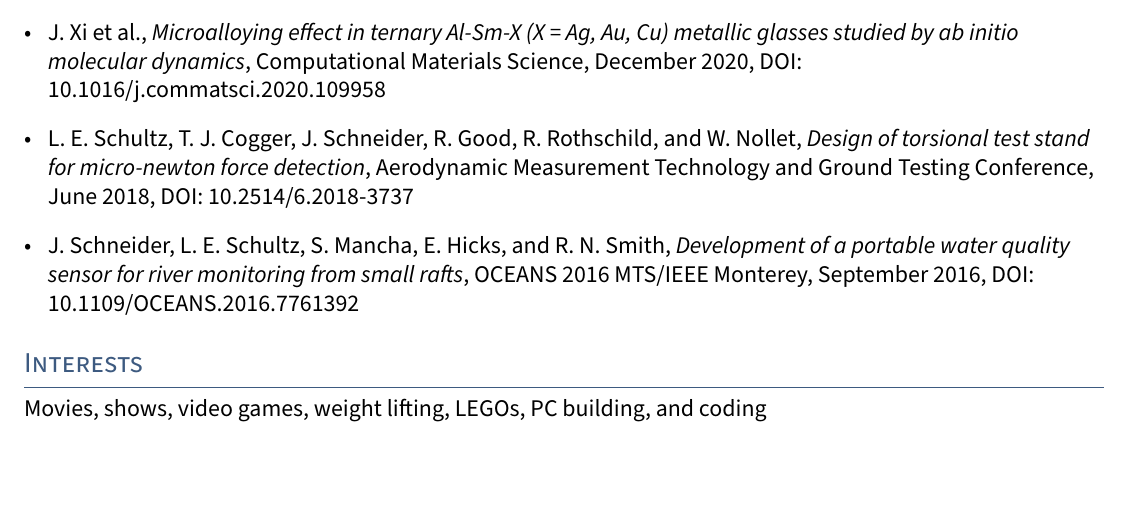
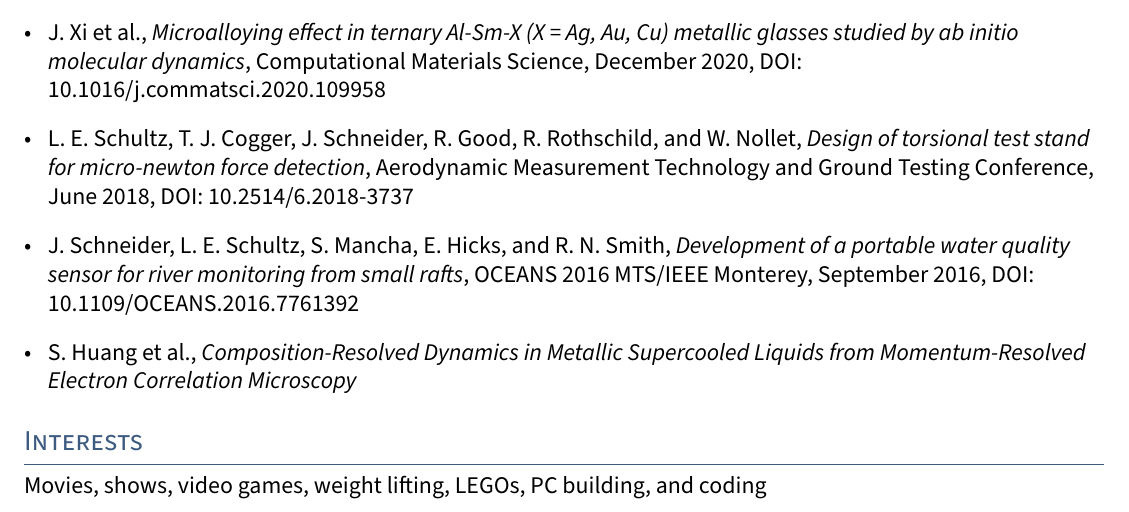
Before and after one commit to leschultz/leschultz.github.io, a LaTeX CV (files/resume/resume.tex, which reads files/resume/sections/publications.tex): part of page 3 of 3, cut so that both start at the same text. Compiled offline with pdfLaTeX.

Commit message:
Updated resume

```diff
--- a/files/resume/sections/publications.tex
+++ b/files/resume/sections/publications.tex
@@ -13,4 +13,5 @@
     \item J. Xi et al., \textit{Microalloying effect in ternary Al-Sm-X (X = Ag, Au, Cu) metallic glasses studied by ab initio molecular dynamics}, Computational Materials Science, December 2020, DOI: 10.1016/j.commatsci.2020.109958
     \item L. E. Schultz, T. J. Cogger, J. Schneider, R. Good, R. Rothschild, and W. Nollet, \textit{Design of torsional test stand for micro-newton force detection}, Aerodynamic Measurement Technology and Ground Testing Conference, June 2018, DOI: 10.2514/6.2018-3737
     \item J. Schneider, L. E. Schultz, S. Mancha, E. Hicks, and R. N. Smith, \textit{Development of a portable water quality sensor for river monitoring from small rafts}, OCEANS 2016 MTS/IEEE Monterey, September 2016, DOI: 10.1109/OCEANS.2016.7761392
+    \item S. Huang et al., \textit{Composition-Resolved Dynamics in Metallic Supercooled Liquids from Momentum-Resolved Electron Correlation Microscopy}
 \end{itemize}
```
Also changed, not shown: files/resume/resume.pdf, 2 other files.
